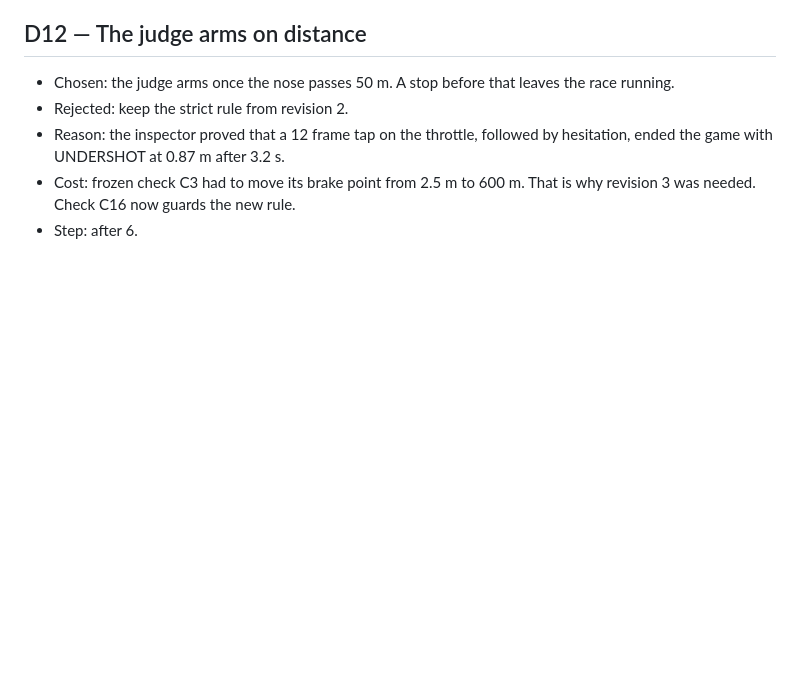
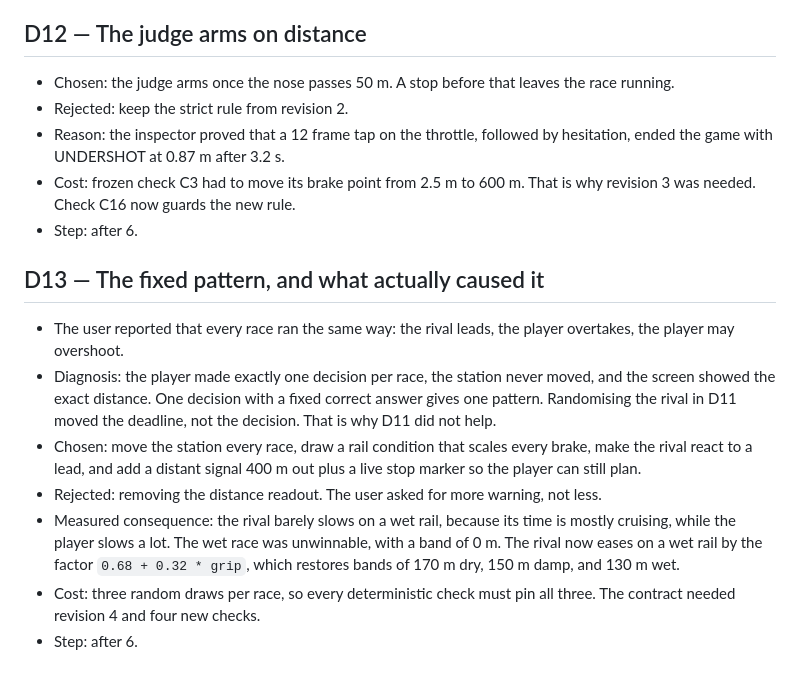
Before and after one commit to AJ-72/drivetrain, a Markdown page: factory/DECISIONS.md, the part around the change. Rendered like a GitHub page; blank space fills up the shorter version.

Commit message:
Align the brief, the contract bodies, and the decisions with revision 4
Co-Authored-By: Claude Opus 5 <noreply@anthropic.com>
Claude-Session: https://claude.ai/code/session_017Mg8Lg3AnYF6qQHs3DePCN

```diff
--- a/factory/DECISIONS.md
+++ b/factory/DECISIONS.md
@@ -141,3 +141,25 @@ This log holds each choice, the rejected options, and the known cost.
 - Cost: frozen check C3 had to move its brake point from 2.5 m to 600 m. That
   is why revision 3 was needed. Check C16 now guards the new rule.
 - Step: after 6.
+
+## D13 — The fixed pattern, and what actually caused it
+
+- The user reported that every race ran the same way: the rival leads, the
+  player overtakes, the player may overshoot.
+- Diagnosis: the player made exactly one decision per race, the station never
+  moved, and the screen showed the exact distance. One decision with a fixed
+  correct answer gives one pattern. Randomising the rival in D11 moved the
+  deadline, not the decision. That is why D11 did not help.
+- Chosen: move the station every race, draw a rail condition that scales every
+  brake, make the rival react to a lead, and add a distant signal 400 m out plus
+  a live stop marker so the player can still plan.
+- Rejected: removing the distance readout. The user asked for more warning, not
+  less.
+- Measured consequence: the rival barely slows on a wet rail, because its time
+  is mostly cruising, while the player slows a lot. The wet race was unwinnable,
+  with a band of 0 m. The rival now eases on a wet rail by the factor
+  `0.68 + 0.32 * grip`, which restores bands of 170 m dry, 150 m damp, and
+  130 m wet.
+- Cost: three random draws per race, so every deterministic check must pin all
+  three. The contract needed revision 4 and four new checks.
+- Step: after 6.
```
Also changed, not shown: factory/BRIEF.md (+42 -25 lines), factory/CONTRACT.md (+25 -21 lines).
